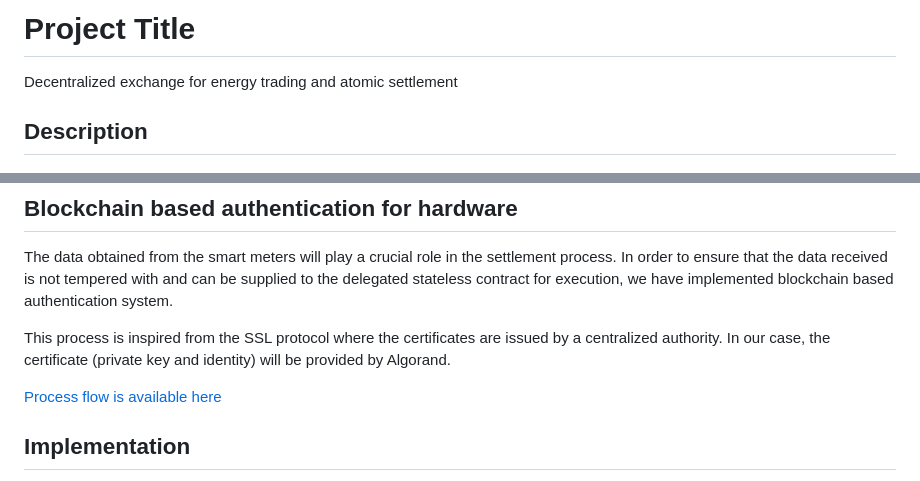
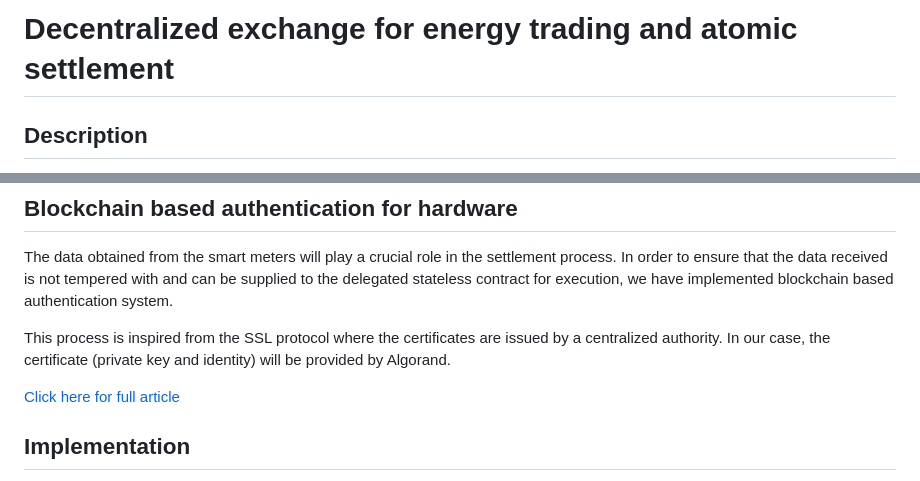
Before and after one commit to poweralgo/poweralgo_app, a Markdown page: dex_mob_app/readme.md, 2 parts joined by grey strips. Drawn GitHub-style.

```diff
--- a/dex_mob_app/readme.md
+++ b/dex_mob_app/readme.md
@@ -1,6 +1,4 @@
-# Project Title
-
-Decentralized exchange for energy trading and atomic settlement
+# Decentralized exchange for energy trading and atomic settlement
 
 ## Description
 In this solution, we will illustrate how to connect buyers and sellers and facilitate exchange of assets in a decentralized app. We will use limit order contracts as the method of exchange, where a buyer opens an order and specifies the asset(energy token) they want to purchase and at what exchange rate(either ALGO or customized). This order then resides on the blockchain where any seller of the asset can fulfill the order at a later time within 15 mins slot. The solution also offers the ability for the buyer to close the order at any time.
@@ -38,7 +36,7 @@ The data obtained from the smart meters will play a crucial role in the settleme
 
 This process is inspired from the SSL protocol where the certificates are issued by a centralized authority. In our case, the certificate (private key and identity) will be provided by Algorand.
 
-[Process flow is available here]([https://poweralgo.netlify.app/index.html](https://medium.com/blockchain-blog/blockchain-based-authentication-of-devices-and-people-c7efcfcf0b32))
+[Click here for full article](https://medium.com/blockchain-blog/blockchain-based-authentication-of-devices-and-people-c7efcfcf0b32)
 
 
 ## Implementation
```
